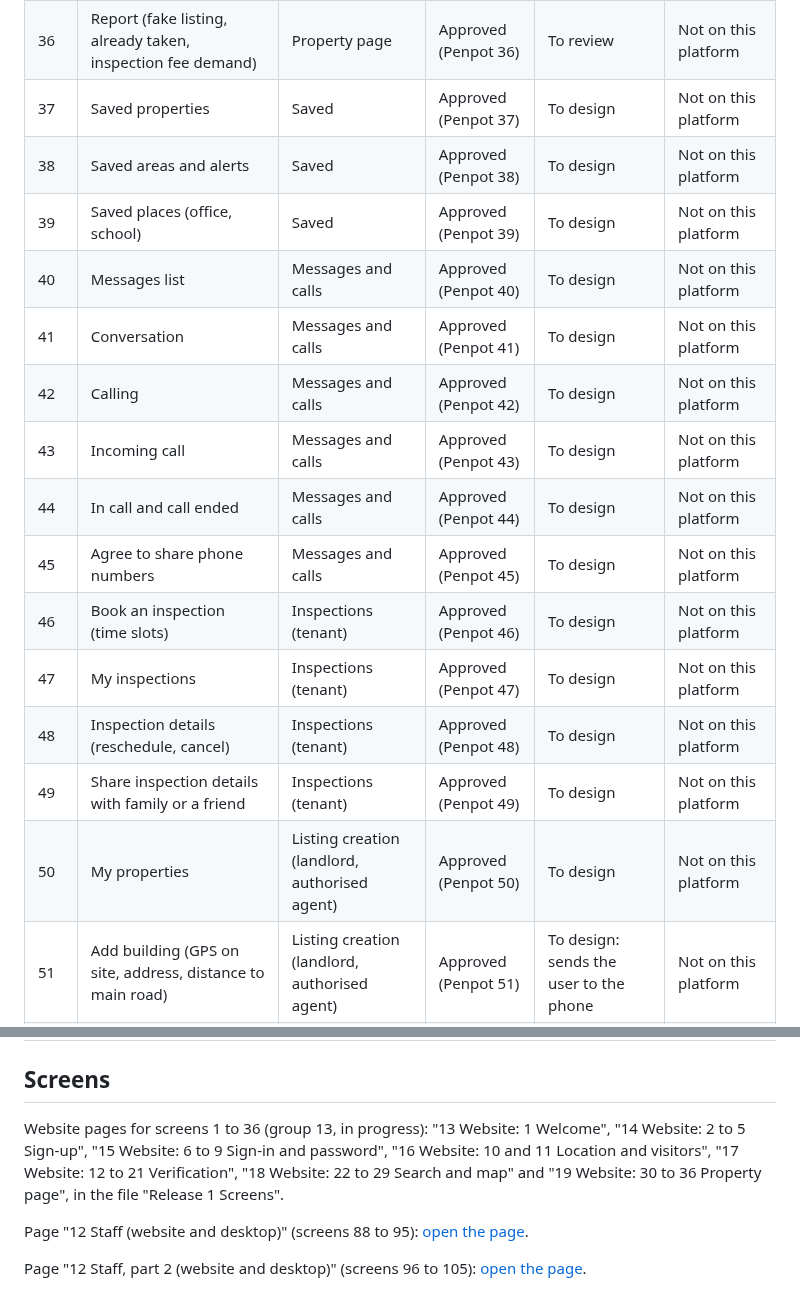
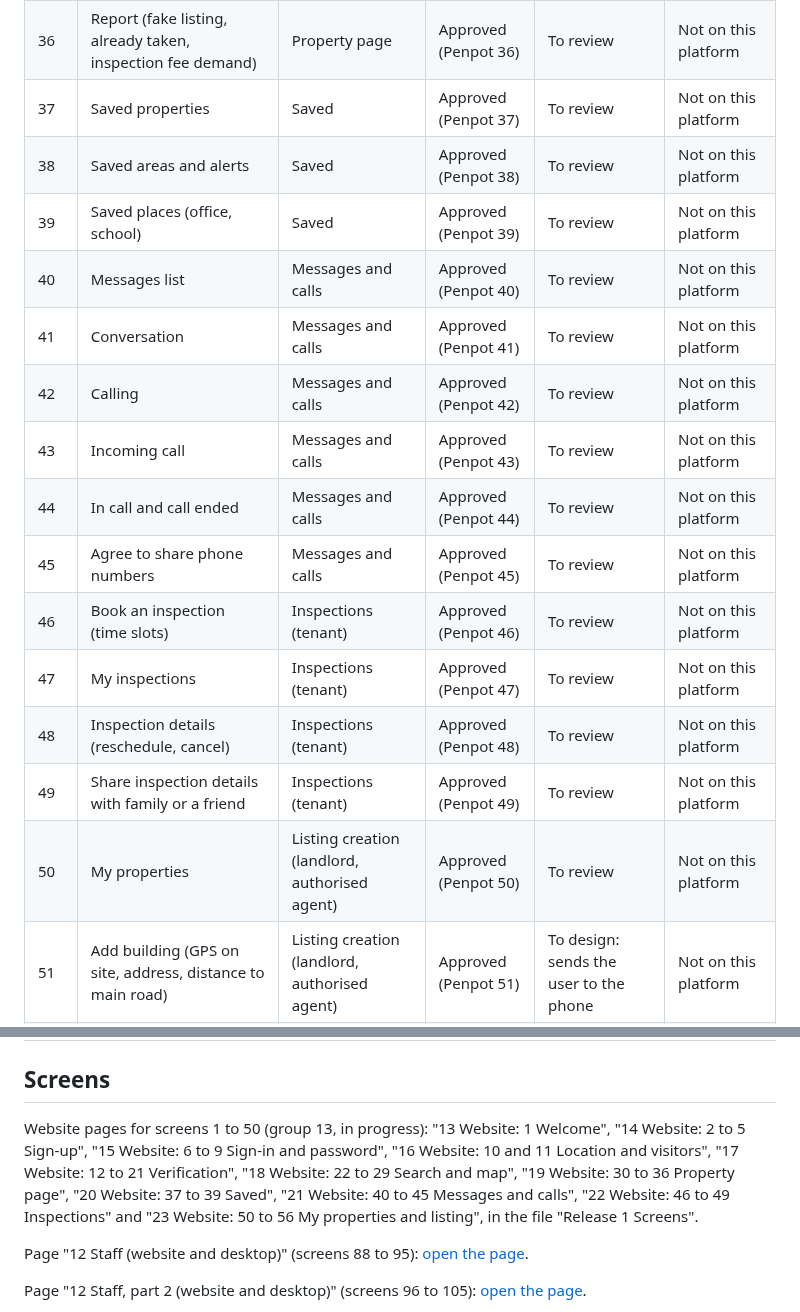
Before and after one commit to projectiles-tech-hub/findhousequick, a Markdown page: docs/designs.md, 2 parts joined by grey strips. GitHub-like rendering.

Commit message:
Website layouts: screens 37 to 50 drawn
Co-Authored-By: Claude Opus 5.5 <noreply@anthropic.com>
Claude-Session: https://claude.ai/code/session_01AxcXAKHEb19xS6bnoeXwy7

```diff
--- a/docs/designs.md
+++ b/docs/designs.md
@@ -82,20 +82,20 @@ Penpot screen number, and its row is added to the tables further down with its l
 | 34 | Compare (up to three) | Property page | Approved (Penpot 34) | To review | Not on this platform |
 | 35 | Share property | Property page | Approved (Penpot 35) | To review | Not on this platform |
 | 36 | Report (fake listing, already taken, inspection fee demand) | Property page | Approved (Penpot 36) | To review | Not on this platform |
-| 37 | Saved properties | Saved | Approved (Penpot 37) | To design | Not on this platform |
-| 38 | Saved areas and alerts | Saved | Approved (Penpot 38) | To design | Not on this platform |
-| 39 | Saved places (office, school) | Saved | Approved (Penpot 39) | To design | Not on this platform |
-| 40 | Messages list | Messages and calls | Approved (Penpot 40) | To design | Not on this platform |
-| 41 | Conversation | Messages and calls | Approved (Penpot 41) | To design | Not on this platform |
-| 42 | Calling | Messages and calls | Approved (Penpot 42) | To design | Not on this platform |
-| 43 | Incoming call | Messages and calls | Approved (Penpot 43) | To design | Not on this platform |
-| 44 | In call and call ended | Messages and calls | Approved (Penpot 44) | To design | Not on this platform |
-| 45 | Agree to share phone numbers | Messages and calls | Approved (Penpot 45) | To design | Not on this platform |
-| 46 | Book an inspection (time slots) | Inspections (tenant) | Approved (Penpot 46) | To design | Not on this platform |
-| 47 | My inspections | Inspections (tenant) | Approved (Penpot 47) | To design | Not on this platform |
-| 48 | Inspection details (reschedule, cancel) | Inspections (tenant) | Approved (Penpot 48) | To design | Not on this platform |
-| 49 | Share inspection details with family or a friend | Inspections (tenant) | Approved (Penpot 49) | To design | Not on this platform |
-| 50 | My properties | Listing creation (landlord, authorised agent) | Approved (Penpot 50) | To design | Not on this platform |
+| 37 | Saved properties | Saved | Approved (Penpot 37) | To review | Not on this platform |
+| 38 | Saved areas and alerts | Saved | Approved (Penpot 38) | To review | Not on this platform |
+| 39 | Saved places (office, school) | Saved | Approved (Penpot 39) | To review | Not on this platform |
+| 40 | Messages list | Messages and calls | Approved (Penpot 40) | To review | Not on this platform |
+| 41 | Conversation | Messages and calls | Approved (Penpot 41) | To review | Not on this platform |
+| 42 | Calling | Messages and calls | Approved (Penpot 42) | To review | Not on this platform |
+| 43 | Incoming call | Messages and calls | Approved (Penpot 43) | To review | Not on this platform |
+| 44 | In call and call ended | Messages and calls | Approved (Penpot 44) | To review | Not on this platform |
+| 45 | Agree to share phone numbers | Messages and calls | Approved (Penpot 45) | To review | Not on this platform |
+| 46 | Book an inspection (time slots) | Inspections (tenant) | Approved (Penpot 46) | To review | Not on this platform |
+| 47 | My inspections | Inspections (tenant) | Approved (Penpot 47) | To review | Not on this platform |
+| 48 | Inspection details (reschedule, cancel) | Inspections (tenant) | Approved (Penpot 48) | To review | Not on this platform |
+| 49 | Share inspection details with family or a friend | Inspections (tenant) | Approved (Penpot 49) | To review | Not on this platform |
+| 50 | My properties | Listing creation (landlord, authorised agent) | Approved (Penpot 50) | To review | Not on this platform |
 | 51 | Add building (GPS on site, address, distance to main road) | Listing creation (landlord, authorised agent) | Approved (Penpot 51) | To design: sends the user to the phone | Not on this platform |
 | 52 | Add unit (for example Block A, Flat 3) | Listing creation (landlord, authorised agent) | Approved (Penpot 52) | To design | Not on this platform |
 | 53 | Category and type | Listing creation (landlord, authorised agent) | Approved (Penpot 53) | To design | Not on this platform |
@@ -182,7 +182,7 @@ page and names the part (board) it is for, so Penpot can go straight to it.
 
 ## Screens
 
-Website pages for screens 1 to 36 (group 13, in progress): "13 Website: 1 Welcome", "14 Website: 2 to 5 Sign-up", "15 Website: 6 to 9 Sign-in and password", "16 Website: 10 and 11 Location and visitors", "17 Website: 12 to 21 Verification", "18 Website: 22 to 29 Search and map" and "19 Website: 30 to 36 Property page", in the file "Release 1 Screens".
+Website pages for screens 1 to 50 (group 13, in progress): "13 Website: 1 Welcome", "14 Website: 2 to 5 Sign-up", "15 Website: 6 to 9 Sign-in and password", "16 Website: 10 and 11 Location and visitors", "17 Website: 12 to 21 Verification", "18 Website: 22 to 29 Search and map", "19 Website: 30 to 36 Property page", "20 Website: 37 to 39 Saved", "21 Website: 40 to 45 Messages and calls", "22 Website: 46 to 49 Inspections" and "23 Website: 50 to 56 My properties and listing", in the file "Release 1 Screens".
 
 Page "12 Staff (website and desktop)" (screens 88 to 95): [open the page](https://design.penpot.app/#/workspace?team-id=685eebd9-2ce2-80a4-8008-d5ccd136bc96&file-id=41725af0-a889-809a-8008-d5d0a0c28100&page-id=7edfee8f-ebaa-8084-8008-d87ff1edbdef).
 
```
Also changed, not shown: docs/STATUS.md (+4 -4 lines).
